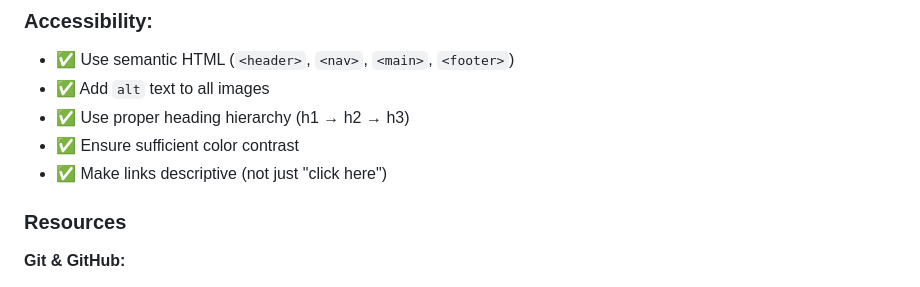
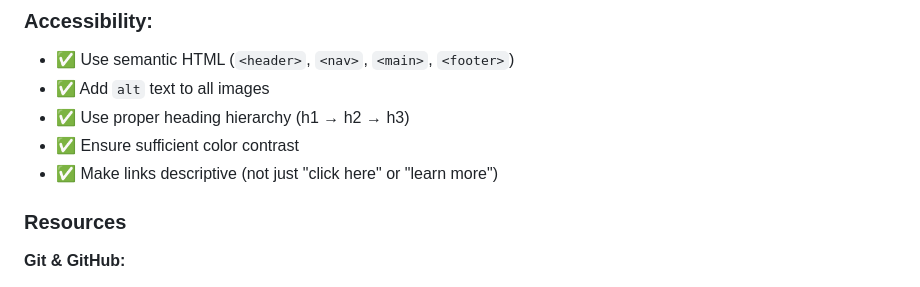
Before and after one commit to illinois-hr/ihr-projects, a Markdown page: CONTRIBUTING.md, the part around the change. Drawn GitHub-style.

Commit message:
docs: update contributing guide file

```diff
--- a/CONTRIBUTING.md
+++ b/CONTRIBUTING.md
@@ -615,7 +615,7 @@ git commit -m "Restore deleted file"
 - ✅ Add `alt` text to all images
 - ✅ Use proper heading hierarchy (h1 → h2 → h3)
 - ✅ Ensure sufficient color contrast
-- ✅ Make links descriptive (not just "click here")
+- ✅ Make links descriptive (not just "click here" or "learn more")
 
 
 ### **Resources**
```
